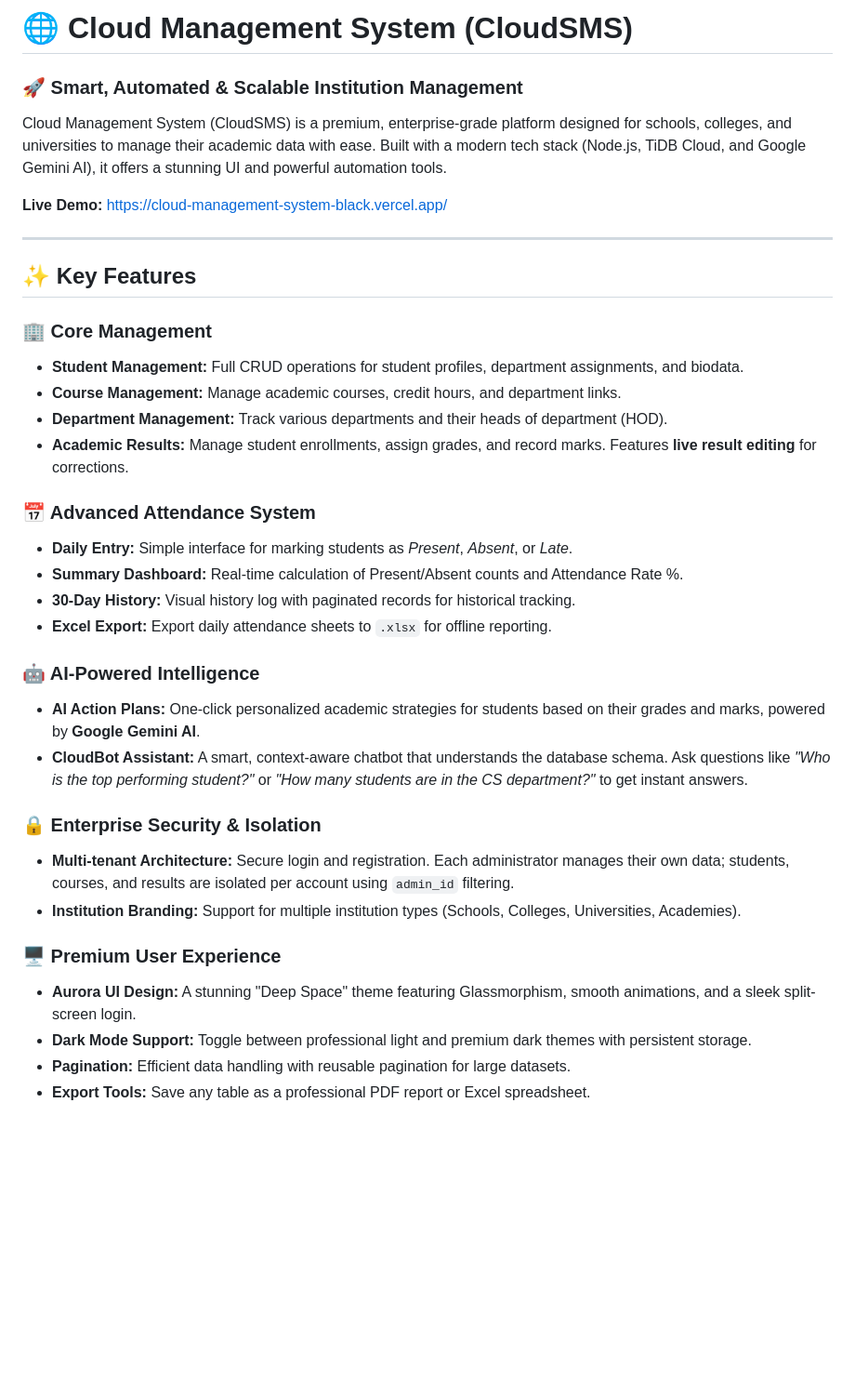
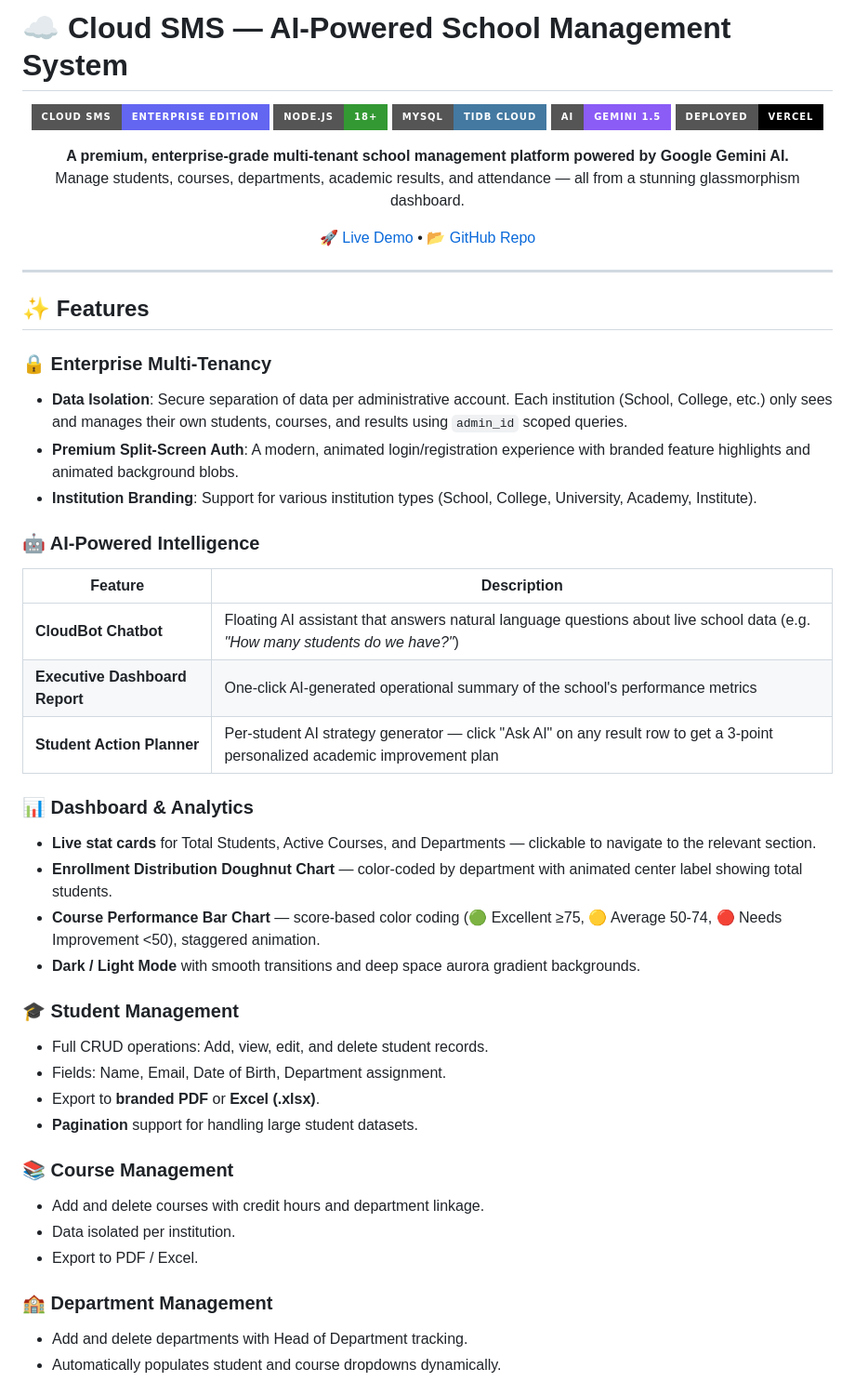
Before and after one commit to Thanuprakashgowda/Cloud-management-system, a Markdown page: README.md, the part around one of its changes. Shown at 93% size. GitHub-like rendering; badges without logos; blank space fills up the shorter version.

```diff
--- a/README.md
+++ b/README.md
@@ -1,36 +1,54 @@
-# 🌐 Cloud Management System (CloudSMS)
+# ☁ Cloud SMS — AI-Powered School Management System
 
-### 🚀 Smart, Automated & Scalable Institution Management
-Cloud Management System (CloudSMS) is a premium, enterprise-grade platform designed for schools, colleges, and universities to manage their academic data with ease. Built with a modern tech stack (Node.js, TiDB Cloud, and Google Gemini AI), it offers a stunning UI and powerful automation tools.
+<div align="center">
 
-**Live Demo:** [https://cloud-management-system-black.vercel.app/](https://cloud-management-system-black.vercel.app/)
+![Cloud SMS Banner](https://img.shields.io/badge/Cloud%20SMS-Enterprise%20Edition-6366f1?style=for-the-badge&logo=cloud&logoColor=white)
+![Node.js](https://img.shields.io/badge/Node.js-18+-339933?style=for-the-badge&logo=nodedotjs&logoColor=white)
+![MySQL](https://img.shields.io/badge/MySQL-TiDB%20Cloud-4479A1?style=for-the-badge&logo=mysql&logoColor=white)
+![Gemini AI](https://img.shields.io/badge/AI-Gemini%201.5-8B5CF6?style=for-the-badge&logo=google&logoColor=white)
+![Vercel](https://img.shields.io/badge/Deployed-Vercel-000000?style=for-the-badge&logo=vercel&logoColor=white)
+
+**A premium, enterprise-grade multi-tenant school management platform powered by Google Gemini AI.**
+Manage students, courses, departments, academic results, and attendance — all from a stunning glassmorphism dashboard.
+
+[🚀 Live Demo](https://cloud-management-system-black.vercel.app) • [📂 GitHub Repo](https://github.com/Thanuprakashgowda/Cloud-management-system)
+
+</div>
 
 ---
 
-## ✨ Key Features
+## ✨ Features
 
-### 🏢 Core Management
-- **Student Management:** Full CRUD operations for student profiles, department assignments, and biodata.
-- **Course Management:** Manage academic courses, credit hours, and department links.
-- **Department Management:** Track various departments and their heads of department (HOD).
-- **Academic Results:** Manage student enrollments, assign grades, and record marks. Features **live result editing** for corrections.
-
-### 📅 Advanced Attendance System
-- **Daily Entry:** Simple interface for marking students as *Present*, *Absent*, or *Late*.
-- **Summary Dashboard:** Real-time calculation of Present/Absent counts and Attendance Rate %.
-- **30-Day History:** Visual history log with paginated records for historical tracking.
-- **Excel Export:** Export daily attendance sheets to `.xlsx` for offline reporting.
+### 🔒 Enterprise Multi-Tenancy
+- **Data Isolation**: Secure separation of data per administrative account. Each institution (School, College, etc.) only sees and manages their own students, courses, and results using `admin_id` scoped queries.
+- **Premium Split-Screen Auth**: A modern, animated login/registration experience with branded feature highlights and animated background blobs.
+- **Institution Branding**: Support for various institution types (School, College, University, Academy, Institute).
 
 ### 🤖 AI-Powered Intelligence
-- **AI Action Plans:** One-click personalized academic strategies for students based on their grades and marks, powered by **Google Gemini AI**.
-- **CloudBot Assistant:** A smart, context-aware chatbot that understands the database schema. Ask questions like *"Who is the top performing student?"* or *"How many students are in the CS department?"* to get instant answers.
+| Feature | Description |
+|---|---|
+| **CloudBot Chatbot** | Floating AI assistant that answers natural language questions about live school data (e.g. *"How many students do we have?"*) |
+| **Executive Dashboard Report** | One-click AI-generated operational summary of the school's performance metrics |
+| **Student Action Planner** | Per-student AI strategy generator — click "Ask AI" on any result row to get a 3-point personalized academic improvement plan |
 
-### 🔒 Enterprise Security & Isolation
-- **Multi-tenant Architecture:** Secure login and registration. Each administrator manages their own data; students, courses, and results are isolated per account using `admin_id` filtering.
-- **Institution Branding:** Support for multiple institution types (Schools, Colleges, Universities, Academies).
+### 📊 Dashboard & Analytics
+- **Live stat cards** for Total Students, Active Courses, and Departments — clickable to navigate to the relevant section.
+- **Enrollment Distribution Doughnut Chart** — color-coded by department with animated center label showing total students.
+- **Course Performance Bar Chart** — score-based color coding (🟢 Excellent ≥75, 🟡 Average 50-74, 🔴 Needs Improvement <50), staggered animation.
+- **Dark / Light Mode** with smooth transitions and deep space aurora gradient backgrounds.
 
-### 🖥️ Premium User Experience
-- **Aurora UI Design:** A stunning "Deep Space" theme featuring Glassmorphism, smooth animations, and a sleek split-screen login.
-- **Dark Mode Support:** Toggle between professional light and premium dark themes with persistent storage.
-- **Pagination:** Efficient data handling with reusable pagination for large datasets.
-- **Export Tools:** Save any table as a professional PDF report or Excel spreadsheet.
+### 🎓 Student Management
+- Full CRUD operations: Add, view, edit, and delete student records.
+- Fields: Name, Email, Date of Birth, Department assignment.
+- Export to **branded PDF** or **Excel (.xlsx)**.
+- **Pagination** support for handling large student datasets.
+
+### 📚 Course Management
+- Add and delete courses with credit hours and department linkage.
+- Data isolated per institution.
+- Export to PDF / Excel.
+
+### 🏫 Department Management
+- Add and delete departments with Head of Department tracking.
+- Automatically populates student and course dropdowns dynamically.
+
```
Also changed, not shown: other parts of README.md (+123 -40 lines).
